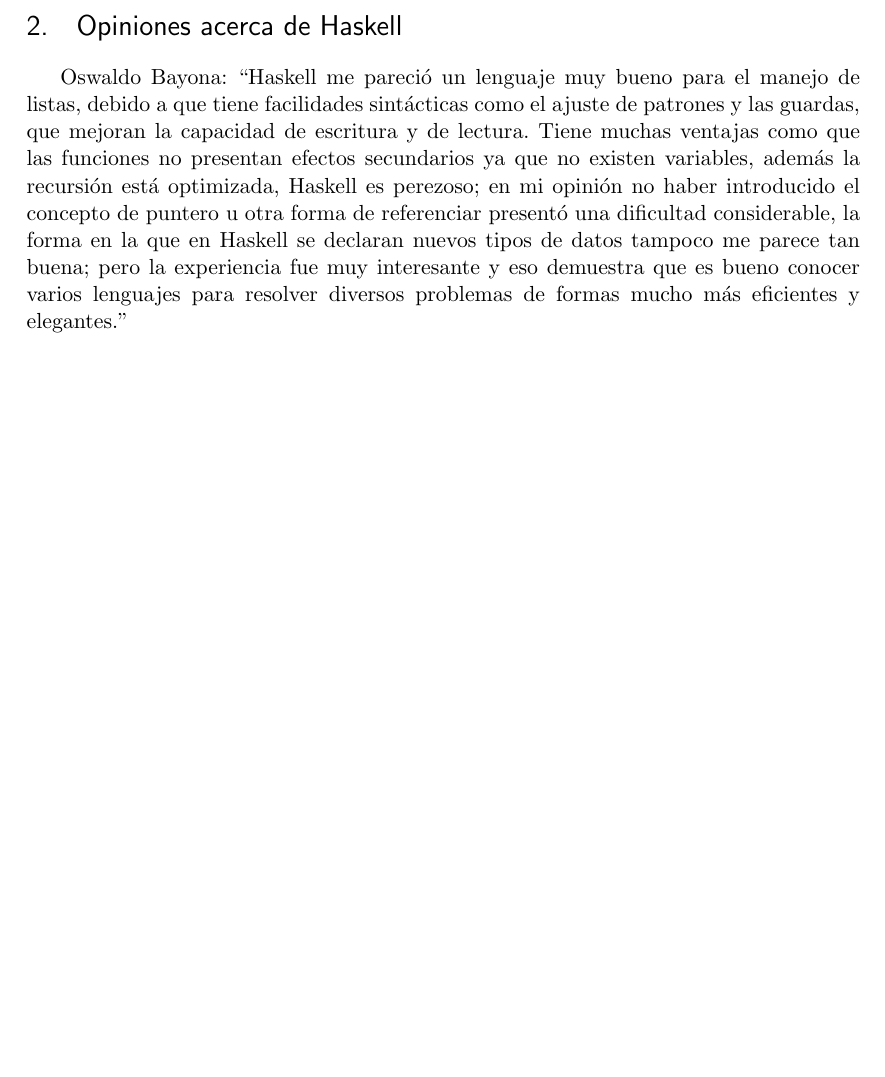
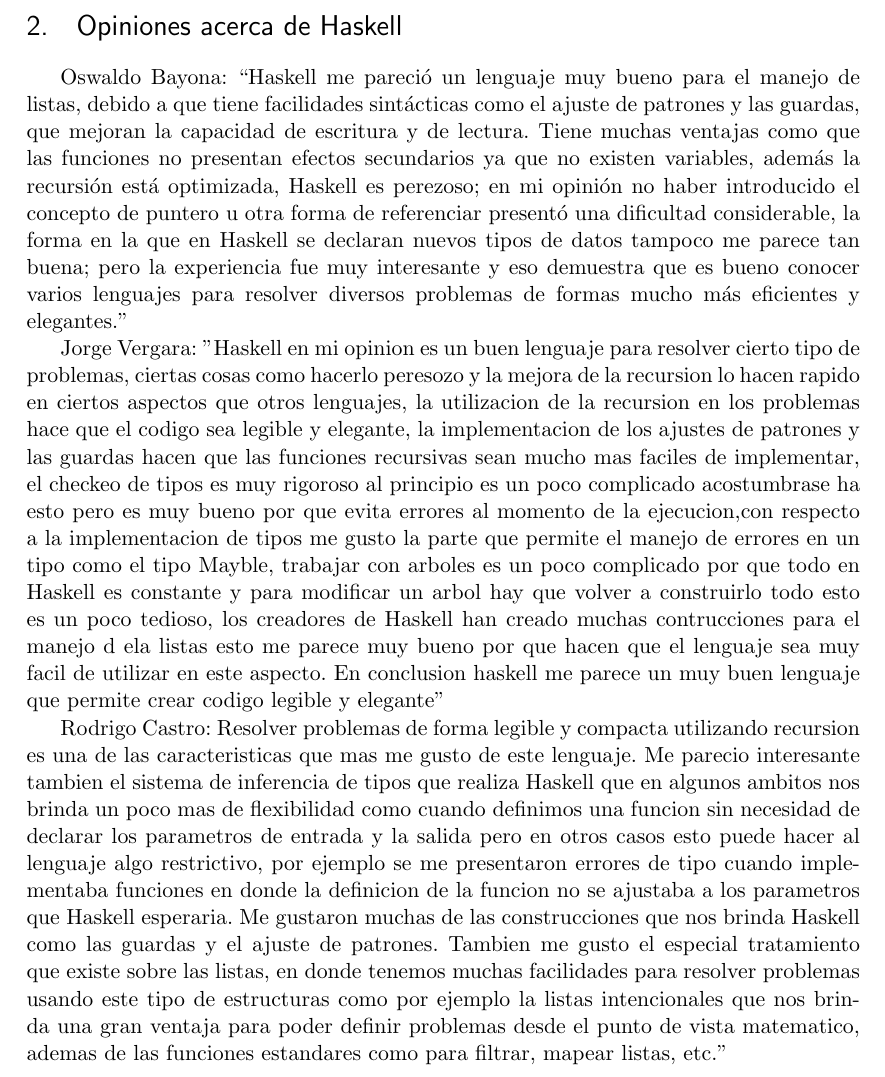
Before and after one commit to jorenver/LP_Proyecto_Haskell, a LaTeX document (documentacion.tex): part of page 3 of 3, cut so that both start at the same text, the shorter picture padded with empty space. Compiled offline with pdfLaTeX.

Commit message:
Se ha terminado la seccion de opiniones de la documentacion

```diff
--- a/documentacion.tex
+++ b/documentacion.tex
@@ -88,5 +88,10 @@
 
 Oswaldo Bayona: “Haskell me pareció un lenguaje muy bueno para el manejo de listas, debido a que tiene facilidades sintácticas como el ajuste de patrones y las guardas, que mejoran la capacidad de escritura y de lectura. Tiene muchas ventajas como que las funciones no presentan efectos secundarios ya que  no existen variables, además la recursión está optimizada, Haskell es perezoso;  en mi opinión no haber introducido el concepto de puntero u otra forma de referenciar presentó una dificultad considerable,  la forma en la que en Haskell se declaran nuevos  tipos de datos tampoco me parece tan buena;  pero la experiencia fue muy interesante y eso demuestra que  es bueno conocer varios lenguajes para resolver diversos problemas de formas mucho más eficientes y elegantes.”
 
+Jorge Vergara: "Haskell en mi opinion es un buen lenguaje para resolver cierto tipo de problemas, ciertas cosas como hacerlo peresozo y la mejora de la recursion lo hacen rapido en ciertos aspectos que otros lenguajes, la utilizacion de la recursion en los problemas hace que el codigo sea legible y elegante, la implementacion de los ajustes de patrones y las guardas hacen que las funciones recursivas sean mucho mas faciles de implementar, el checkeo de tipos es muy rigoroso al principio es un poco complicado acostumbrase ha esto pero es muy bueno por que evita errores al momento de la ejecucion,con respecto a la implementacion de tipos me gusto la parte que permite el manejo de errores en un tipo como el tipo Mayble, trabajar con arboles es un poco complicado por que todo en Haskell es constante y para modificar un arbol hay que volver a construirlo todo esto es un poco tedioso, los creadores de Haskell han creado muchas contrucciones para el manejo d ela listas esto me parece muy bueno por que hacen que el lenguaje sea muy facil de utilizar en este aspecto. En conclusion haskell me parece un muy buen lenguaje que permite crear codigo legible y elegante"
+
+
+Rodrigo Castro: "Resolver problemas de forma legible y compacta utilizando recursion es una de las caracteristicas que mas me gusto de este lenguaje. Me parecio interesante tambien el sistema de inferencia de tipos que realiza Haskell que en algunos ambitos nos brinda un poco mas de flexibilidad como cuando definimos una funcion sin necesidad de declarar los parametros de entrada y la salida pero en otros casos esto puede hacer al lenguaje algo restrictivo, por ejemplo se me presentaron errores de tipo cuando implementaba funciones en donde la definicion de la funcion no se ajustaba a los parametros que Haskell esperaria. Me gustaron muchas de las construcciones que nos brinda Haskell como las guardas y el ajuste de patrones. Tambien me gusto el especial tratamiento que existe sobre las listas, en donde tenemos muchas facilidades para resolver problemas usando este tipo de estructuras como por ejemplo la listas intencionales que nos brinda una gran ventaja para poder definir problemas desde el punto de vista matematico,  ademas de las funciones estandares como para filtrar, mapear listas, etc."
+
 
 \end{document}
```
Also changed, not shown: documentacion.pdf (added).
